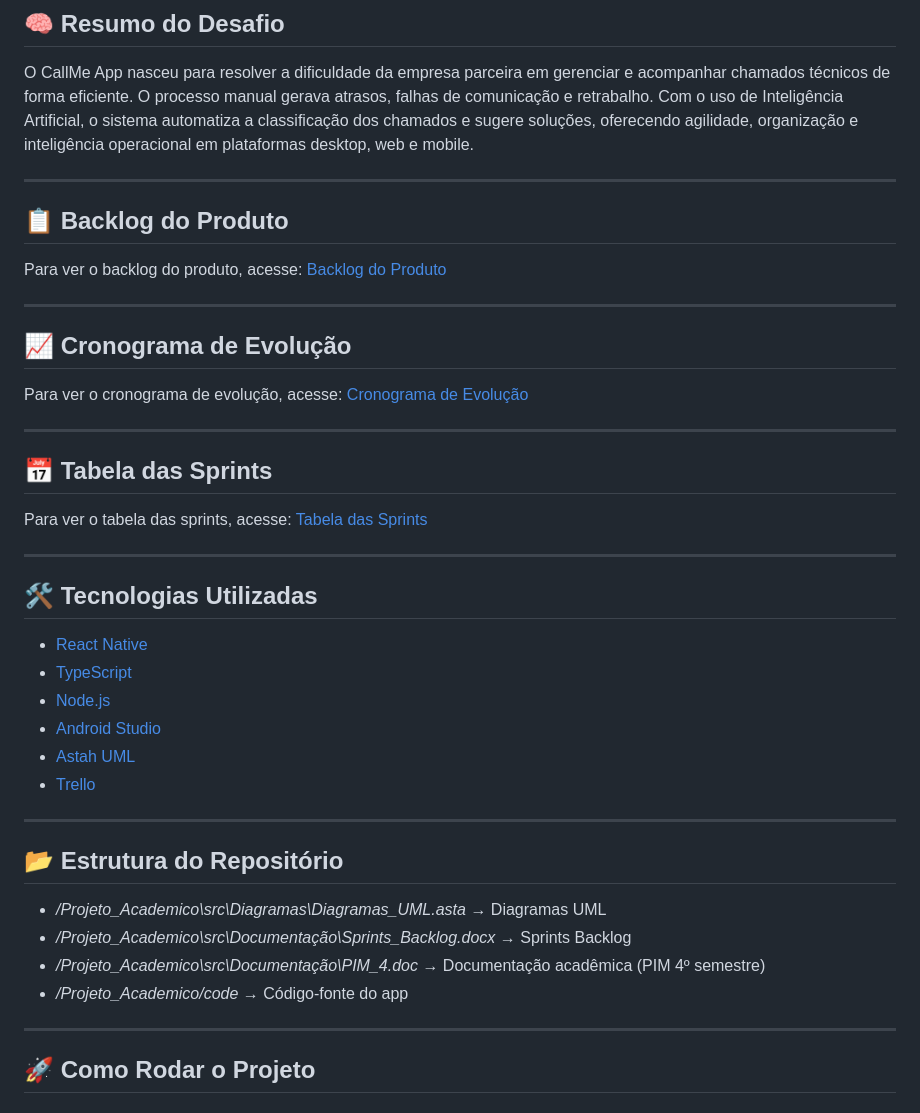
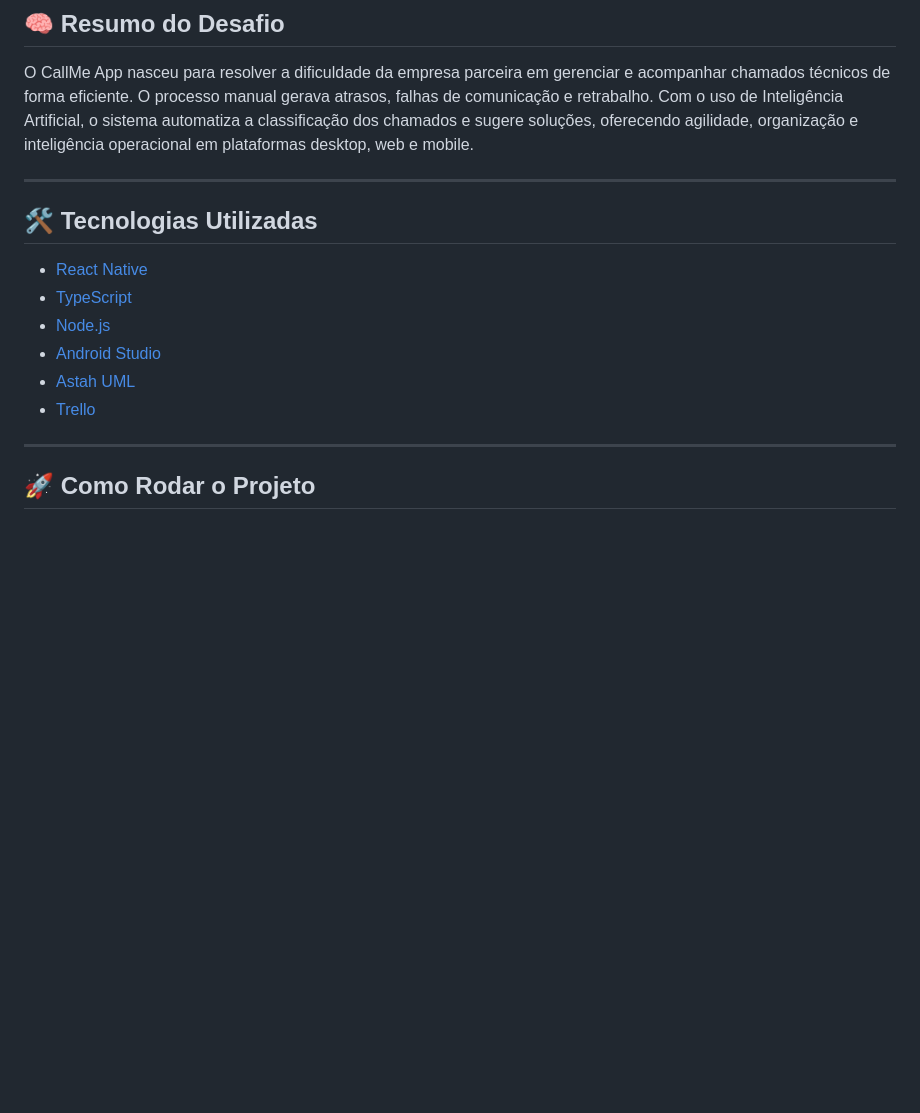
Before and after one commit to Devluisgsouza/Projeto_Academico, a Markdown page: README.md, the part around one of its changes. Rendered like a GitHub page; blank space fills up the shorter version.

Commit message:
Cleanup README by removing outdated sections
Removed sections on product backlog, evolution schedule, sprint table, repository structure, and documentation links from the README.

```diff
--- a/README.md
+++ b/README.md
@@ -37,20 +37,6 @@ Com o uso de Inteligência Artificial, o sistema automatiza a classificação do
 
 ---
 
-
-##  📋 Backlog do Produto
-Para ver o backlog do produto, acesse: [Backlog do Produto](https://github.com/Devluisgsouza/Backlog-Produto)
-
----
-## 📈 Cronograma de Evolução
-Para ver o cronograma de evolução, acesse: [Cronograma de Evolução](https://github.com/Devluisgsouza/Cronograma-Evolucao)
-
----
-## 📅 Tabela das Sprints
-Para ver o tabela das sprints, acesse: [Tabela das Sprints](https://github.com/Devluisgsouza/Tabela-Sprints)
-
----
-
 ## 🛠️ Tecnologias Utilizadas
 
 - [React Native](https://reactnative.dev/)
@@ -62,16 +48,6 @@ Para ver o tabela das sprints, acesse: [Tabela das Sprints](https://github.com/D
 
 ---
 
-## 📂 Estrutura do Repositório
-
-- */Projeto_Academico\src\Diagramas\Diagramas_UML.asta* → Diagramas UML
-- */Projeto_Academico\src\Documentação\Sprints_Backlog.docx* → Sprints Backlog
-- */Projeto_Academico\src\Documentação\PIM_4.doc* → Documentação acadêmica (PIM 4º semestre)
-- */Projeto_Academico/code* → Código-fonte do app
-
-
-
----
 
 ## 🚀 Como Rodar o Projeto
 
```
Also changed, not shown: other parts of README.md (+0 -11 lines).
